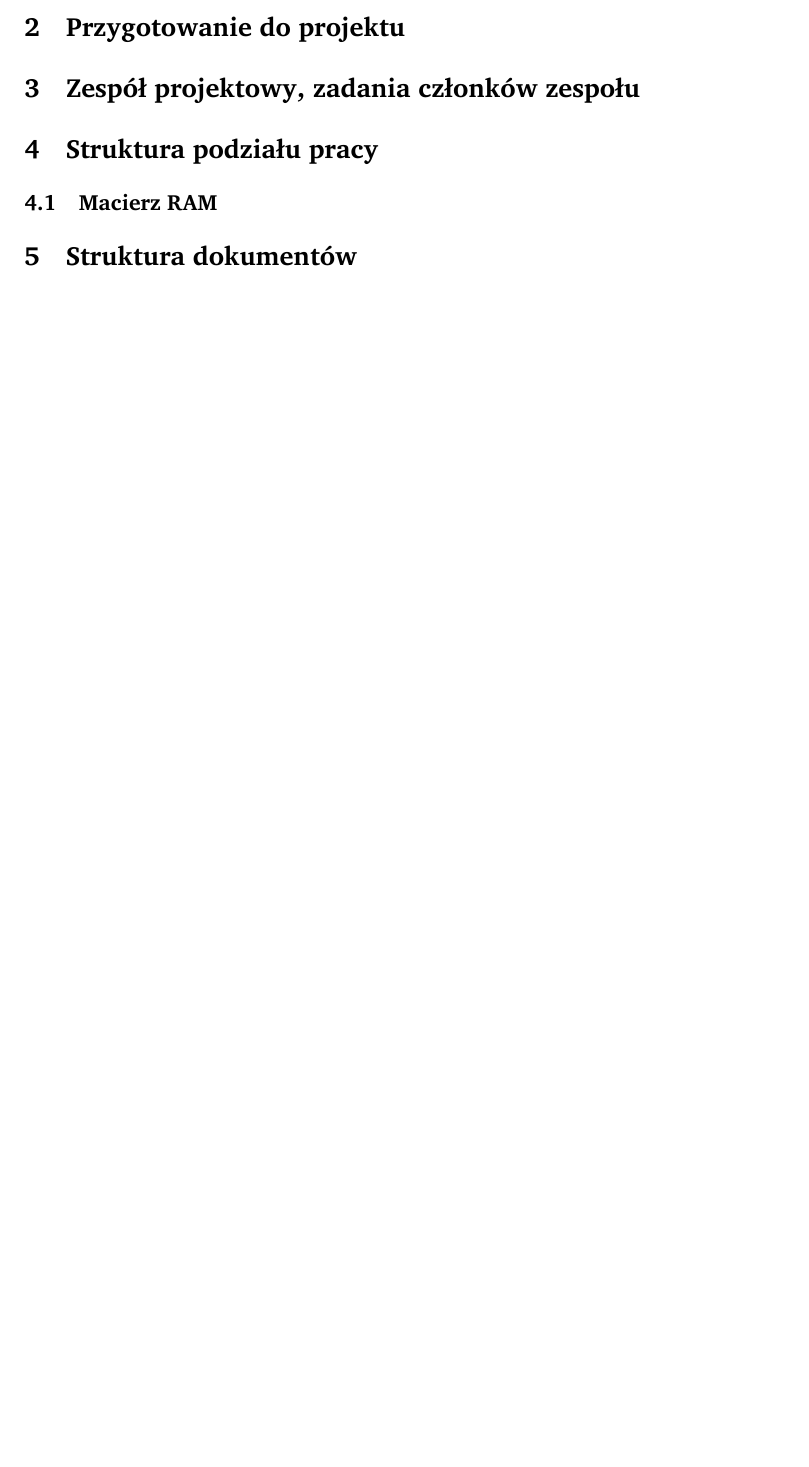
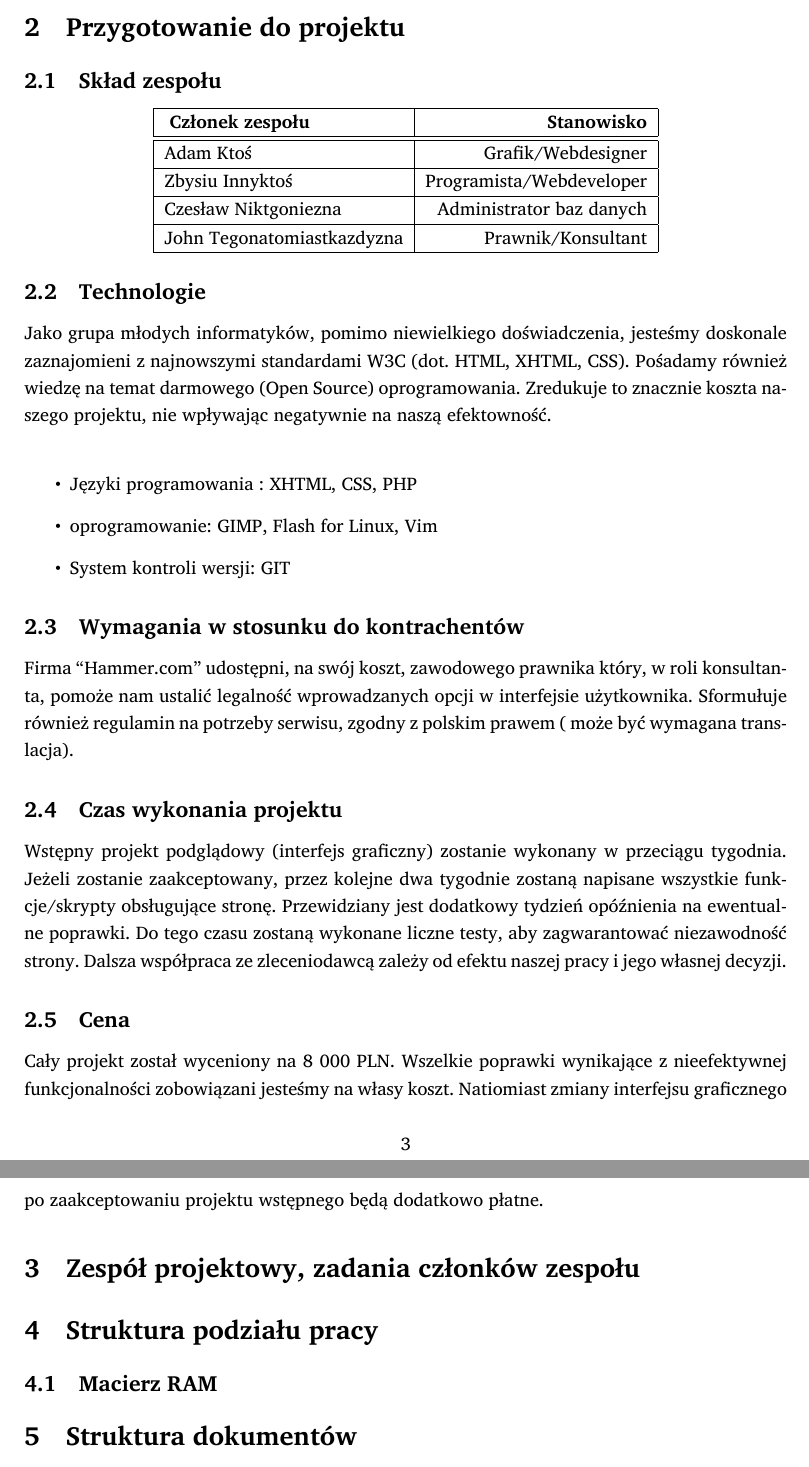
Before and after one commit to student-tomasz/pio-sprawozdanie-1, a LaTeX document (sprawozdanie-01.tex): part of page 3 of 3 before the commit and two parts of pages 3 and 4 of 4 after it, the two joined at a grey line, cut so that both start at the same text, the shorter picture padded with empty space. Compiled offline with XeLaTeX; a missing font is replaced by an installed copy or a similar font.

Commit message:
dodany opis przygotowania zespołu do projektu

```diff
--- a/sprawozdanie-01.tex
+++ b/sprawozdanie-01.tex
@@ -118,7 +118,30 @@ i~stopniowym wdrażaniu wizji w~życie:
 \end{enumerate}
 
 \section{Przygotowanie do projektu}
-
+\subsection{Skład zespołu}
+\begin{center}
+  \begin{tabular}{ | l | r | }
+    \hline
+    \textbf{ Członek zespołu} &\textbf{ Stanowisko} \\ \hline \hline
+    Adam Ktoś & Grafik/Webdesigner \\  \hline
+    Zbysiu Innyktoś & Programista/Webdeveloper \\ \hline
+    Czesław Niktgoniezna & Administrator baz danych \\ \hline
+    John Tegonatomiastkazdyzna & Prawnik/Konsultant \\ \hline
+  \end{tabular}
+\end{center}
+\subsection{Technologie}
+Jako grupa młodych informatyków, pomimo niewielkiego doświadczenia, jesteśmy doskonale zaznajomieni z najnowszymi  standardami W3C (dot. HTML, XHTML, CSS). Pośadamy również wiedzę na temat darmowego (Open Source) oprogramowania. Zredukuje to znacznie koszta naszego projektu, nie wpływając negatywnie na naszą efektowność.\\
+\begin{itemize}
+  \item Języki programowania : XHTML, CSS, PHP
+  \item oprogramowanie: GIMP, Flash for Linux, Vim
+  \item System kontroli wersji: GIT
+\end{itemize}
+\subsection{Wymagania w stosunku do kontrachentów}
+Firma ``Hammer.com'' udostępni, na swój koszt, zawodowego prawnika który, w roli konsultanta, pomoże nam ustalić legalność wprowadzanych opcji w interfejsie użytkownika. Sformułuje również regulamin na potrzeby serwisu, zgodny z polskim prawem ( może być wymagana translacja).
+\subsection{Czas wykonania projektu}
+Wstępny projekt podglądowy (interfejs graficzny) zostanie wykonany w przeciągu tygodnia. Jeżeli zostanie zaakceptowany, przez kolejne dwa tygodnie zostaną napisane wszystkie funkcje/skrypty obsługujące stronę. Przewidziany jest dodatkowy tydzień opóźnienia na ewentualne poprawki. Do tego czasu zostaną wykonane liczne testy, aby zagwarantować niezawodność strony. Dalsza współpraca ze zleceniodawcą zależy od efektu naszej pracy i jego własnej decyzji.
+\subsection{Cena}
+Cały projekt został wyceniony na 8 000 PLN. Wszelkie poprawki wynikające z nieefektywnej funkcjonalności zobowiązani jesteśmy na własy koszt. Natiomiast zmiany interfejsu graficznego po zaakceptowaniu projektu wstępnego będą dodatkowo płatne.
 \section{Zespół projektowy, zadania członków zespołu}
 
 \section{Struktura podziału pracy}
```
